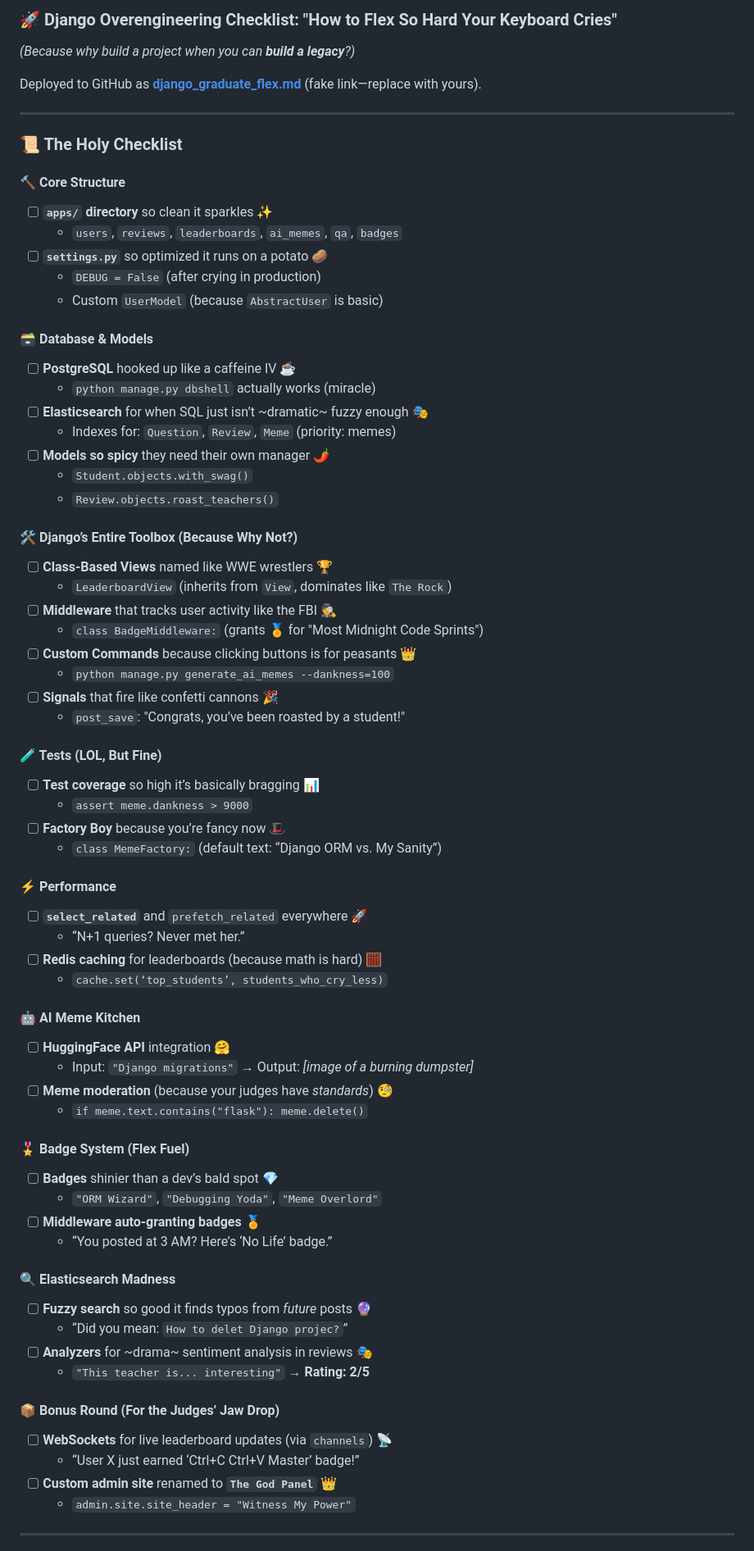
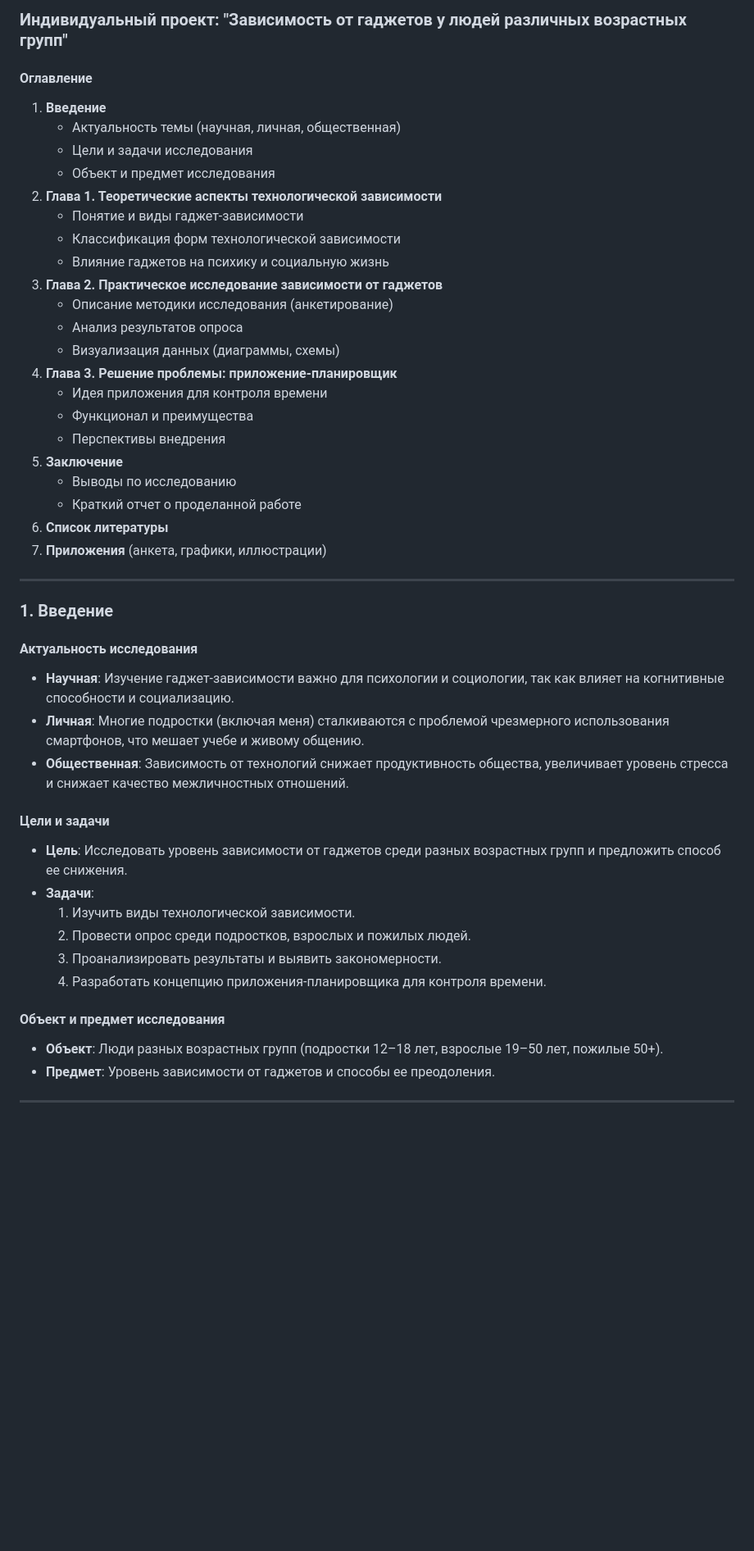
Before and after one commit to Tarasyonok/test-repo, a Markdown page: README.md, the part around the change printed below. Shown: that part at 82% size. Rendered like a GitHub page; blank space fills up the shorter version.

```diff
--- a/README.md
+++ b/README.md
@@ -1,72 +1,48 @@
-### **🚀 Django Overengineering Checklist: "How to Flex So Hard Your Keyboard Cries"**
-*(Because why build a project when you can **build a legacy**?)*
+### **Индивидуальный проект: "Зависимость от гаджетов у людей различных возрастных групп"**
 
-Deployed to GitHub as **[django_graduate_flex.md](https://gist.github.com/your-link-here)** (fake link—replace with yours).
+#### **Оглавление**
+1. **Введение**
+   - Актуальность темы (научная, личная, общественная)
+   - Цели и задачи исследования
+   - Объект и предмет исследования
+2. **Глава 1. Теоретические аспекты технологической зависимости**
+   - Понятие и виды гаджет-зависимости
+   - Классификация форм технологической зависимости
+   - Влияние гаджетов на психику и социальную жизнь
+3. **Глава 2. Практическое исследование зависимости от гаджетов**
+   - Описание методики исследования (анкетирование)
+   - Анализ результатов опроса
+   - Визуализация данных (диаграммы, схемы)
+4. **Глава 3. Решение проблемы: приложение-планировщик**
+   - Идея приложения для контроля времени
+   - Функционал и преимущества
+   - Перспективы внедрения
+5. **Заключение**
+   - Выводы по исследованию
+   - Краткий отчет о проделанной работе
+6. **Список литературы**
+7. **Приложения** (анкета, графики, иллюстрации)
 
 ---
 
-### **📜 The Holy Checklist**
-#### **🔨 Core Structure**
-- [ ] **`apps/` directory** so clean it sparkles ✨
-  - `users`, `reviews`, `leaderboards`, `ai_memes`, `qa`, `badges`
-- [ ] **`settings.py`** so optimized it runs on a potato 🥔
-  - `DEBUG = False` (after crying in production)
-  - Custom `UserModel` (because `AbstractUser` is basic)
+### **1. Введение**
 
-#### **🗃️ Database & Models**
-- [ ] **PostgreSQL** hooked up like a caffeine IV ☕
-  - `python manage.py dbshell` actually works (miracle)
-- [ ] **Elasticsearch** for when SQL just isn’t ~dramatic~ fuzzy enough 🎭
-  - Indexes for: `Question`, `Review`, `Meme` (priority: memes)
-- [ ] **Models so spicy** they need their own manager 🌶️
-  - `Student.objects.with_swag()`
-  - `Review.objects.roast_teachers()`
+#### **Актуальность исследования**
+- **Научная**: Изучение гаджет-зависимости важно для психологии и социологии, так как влияет на когнитивные способности и социализацию.
+- **Личная**: Многие подростки (включая меня) сталкиваются с проблемой чрезмерного использования смартфонов, что мешает учебе и живому общению.
+- **Общественная**: Зависимость от технологий снижает продуктивность общества, увеличивает уровень стресса и снижает качество межличностных отношений.
 
-#### **🛠️ Django’s Entire Toolbox (Because Why Not?)**
-- [ ] **Class-Based Views** named like WWE wrestlers 🏆
-  - `LeaderboardView` (inherits from `View`, dominates like `The Rock`)
-- [ ] **Middleware** that tracks user activity like the FBI 🕵️
-  - `class BadgeMiddleware:` (grants 🏅 for "Most Midnight Code Sprints")
-- [ ] **Custom Commands** because clicking buttons is for peasants 👑
-  - `python manage.py generate_ai_memes --dankness=100`
-- [ ] **Signals** that fire like confetti cannons 🎉
-  - `post_save`: "Congrats, you’ve been roasted by a student!"
+#### **Цели и задачи**
+- **Цель**: Исследовать уровень зависимости от гаджетов среди разных возрастных групп и предложить способ ее снижения.
+- **Задачи**:
+  1. Изучить виды технологической зависимости.
+  2. Провести опрос среди подростков, взрослых и пожилых людей.
+  3. Проанализировать результаты и выявить закономерности.
+  4. Разработать концепцию приложения-планировщика для контроля времени.
 
-#### **🧪 Tests (LOL, But Fine)**
-- [ ] **Test coverage** so high it’s basically bragging 📊
-  - `assert meme.dankness > 9000`
-- [ ] **Factory Boy** because you’re fancy now 🎩
-  - `class MemeFactory:` (default text: “Django ORM vs. My Sanity”)
-
-#### **⚡ Performance**
-- [ ] **`select_related`** and `prefetch_related` everywhere 🚀
-  - “N+1 queries? Never met her.”
-- [ ] **Redis caching** for leaderboards (because math is hard) 🧮
-  - `cache.set(‘top_students’, students_who_cry_less)`
-
-#### **🤖 AI Meme Kitchen**
-- [ ] **HuggingFace API** integration 🤗
-  - Input: `"Django migrations"` → Output: *[image of a burning dumpster]*
-- [ ] **Meme moderation** (because your judges have *standards*) 🧐
-  - `if meme.text.contains("flask"): meme.delete()`
-
-#### **🎖️ Badge System (Flex Fuel)**
-- [ ] **Badges** shinier than a dev’s bald spot 💎
-  - `"ORM Wizard"`, `"Debugging Yoda"`, `"Meme Overlord"`
-- [ ] **Middleware auto-granting badges** 🏅
-  - “You posted at 3 AM? Here’s ‘No Life’ badge.”
-
-#### **🔍 Elasticsearch Madness**
-- [ ] **Fuzzy search** so good it finds typos from *future* posts 🔮
-  - “Did you mean: `How to delet Django projec?`”
-- [ ] **Analyzers** for ~drama~ sentiment analysis in reviews 🎭
-  - `"This teacher is... interesting"` → **Rating: 2/5**
-
-#### **📦 Bonus Round (For the Judges’ Jaw Drop)**
-- [ ] **WebSockets** for live leaderboard updates (via `channels`) 📡
-  - “User X just earned ‘Ctrl+C Ctrl+V Master’ badge!”
-- [ ] **Custom admin site** renamed to **`The God Panel`** 👑
-  - `admin.site.site_header = "Witness My Power"`
+#### **Объект и предмет исследования**
+- **Объект**: Люди разных возрастных групп (подростки 12–18 лет, взрослые 19–50 лет, пожилые 50+).
+- **Предмет**: Уровень зависимости от гаджетов и способы ее преодоления.
 
 ---
 
```
Also changed, not shown: other parts of README.md (+82 -12 lines).
